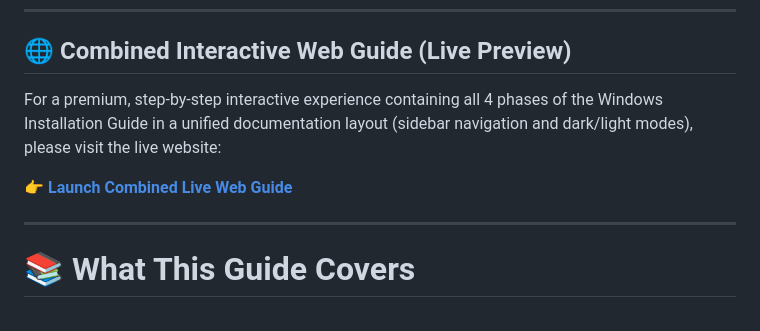
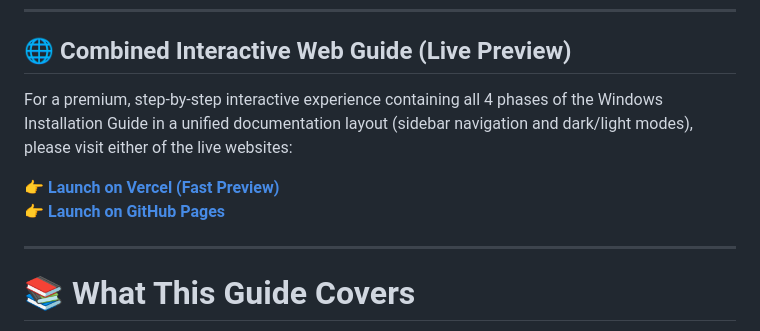
Before and after one commit to Shariar-Ahamed/Windows-Installation-Guide, a Markdown page: README.md, the part around one of its changes. Rendered like a GitHub page.

Commit message:
docs: add Vercel live preview links and badge to README.md

```diff
--- a/README.md
+++ b/README.md
@@ -44,9 +47,10 @@
 
 ## 🌐 Combined Interactive Web Guide (Live Preview)
 
-For a premium, step-by-step interactive experience containing all 4 phases of the Windows Installation Guide in a unified documentation layout (sidebar navigation and dark/light modes), please visit the live website:
+For a premium, step-by-step interactive experience containing all 4 phases of the Windows Installation Guide in a unified documentation layout (sidebar navigation and dark/light modes), please visit either of the live websites:
 
-👉 **[Launch Combined Live Web Guide](https://shariar-ahamed.github.io/Windows-Installation-Guide/)**
+👉 **[Launch on Vercel (Fast Preview)](https://windows-installation.vercel.app/)**
+👉 **[Launch on GitHub Pages](https://shariar-ahamed.github.io/Windows-Installation-Guide/)**
 
 ---
 
```
Also changed, not shown: other parts of README.md (+5 -2 lines).
